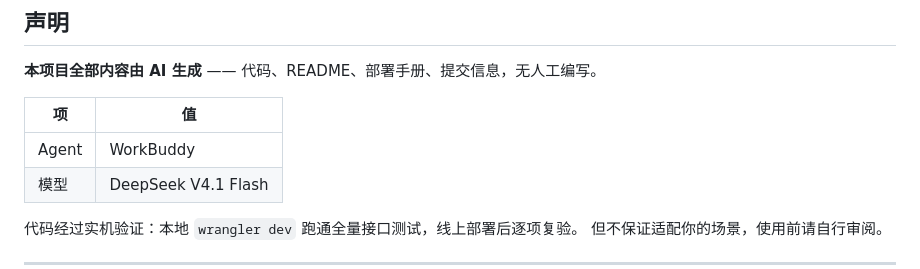
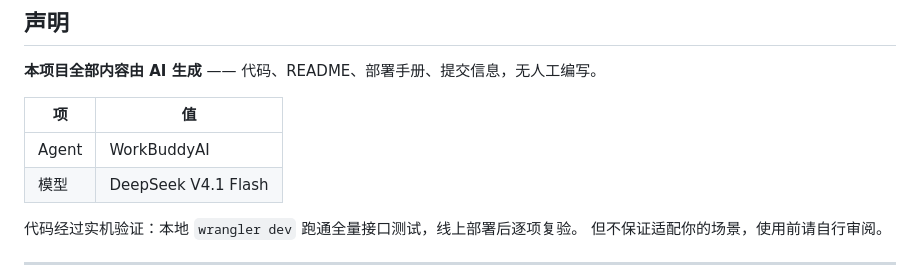
Before and after one commit to panoramainversion/memo, a Markdown page: README.md, the part around the change. Drawn GitHub-style.

Commit message:
Update agent name from WorkBuddy to WorkBuddyAI

```diff
--- a/README.md
+++ b/README.md
@@ -203,7 +203,7 @@ D1 5 GB 存储、500 万行读/天、10 万行写/天。
 
 | 项 | 值 |
 | --- | --- |
-| Agent | WorkBuddy |
+| Agent | WorkBuddyAI |
 | 模型 | DeepSeek V4.1 Flash |
 
 代码经过实机验证：本地 `wrangler dev` 跑通全量接口测试，线上部署后逐项复验。
```
